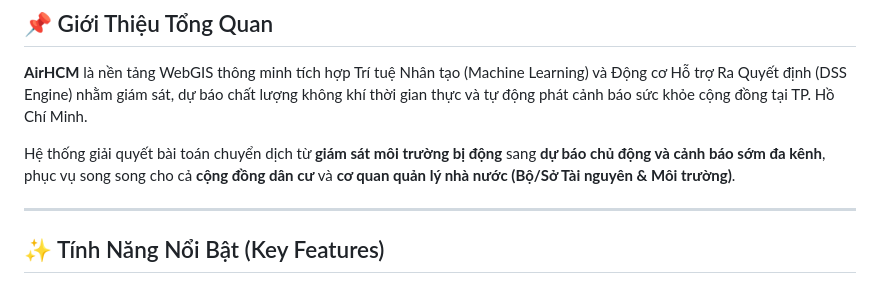
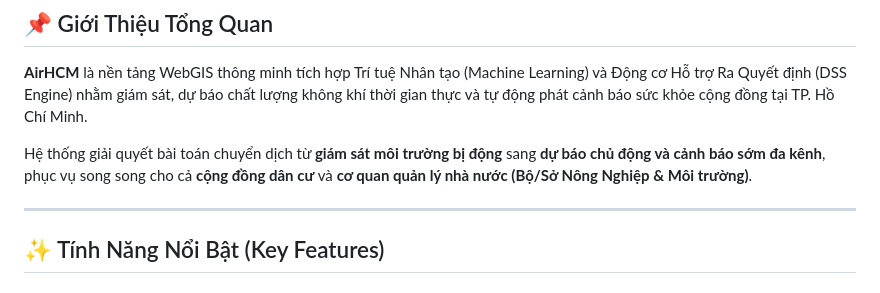
Before and after one commit to LeeAn-tech/AirHCM, a Markdown page: README.md, the part around the change. Drawn GitHub-style.

Commit message:
Update README.md
Updated the description of the system's purpose and target audience.

```diff
--- a/README.md
+++ b/README.md
@@ -15,7 +15,7 @@
 
 **AirHCM** là nền tảng WebGIS thông minh tích hợp Trí tuệ Nhân tạo (Machine Learning) và Động cơ Hỗ trợ Ra Quyết định (DSS Engine) nhằm giám sát, dự báo chất lượng không khí thời gian thực và tự động phát cảnh báo sức khỏe cộng đồng tại TP. Hồ Chí Minh.
 
-Hệ thống giải quyết bài toán chuyển dịch từ **giám sát môi trường bị động** sang **dự báo chủ động và cảnh báo sớm đa kênh**, phục vụ song song cho cả **cộng đồng dân cư** và **cơ quan quản lý nhà nước (Bộ/Sở Tài nguyên & Môi trường)**.
+Hệ thống giải quyết bài toán chuyển dịch từ **giám sát môi trường bị động** sang **dự báo chủ động và cảnh báo sớm đa kênh**, phục vụ song song cho cả **cộng đồng dân cư** và **cơ quan quản lý nhà nước (Bộ/Sở Nông Nghiệp & Môi trường)**.
 
 ---
 
```
